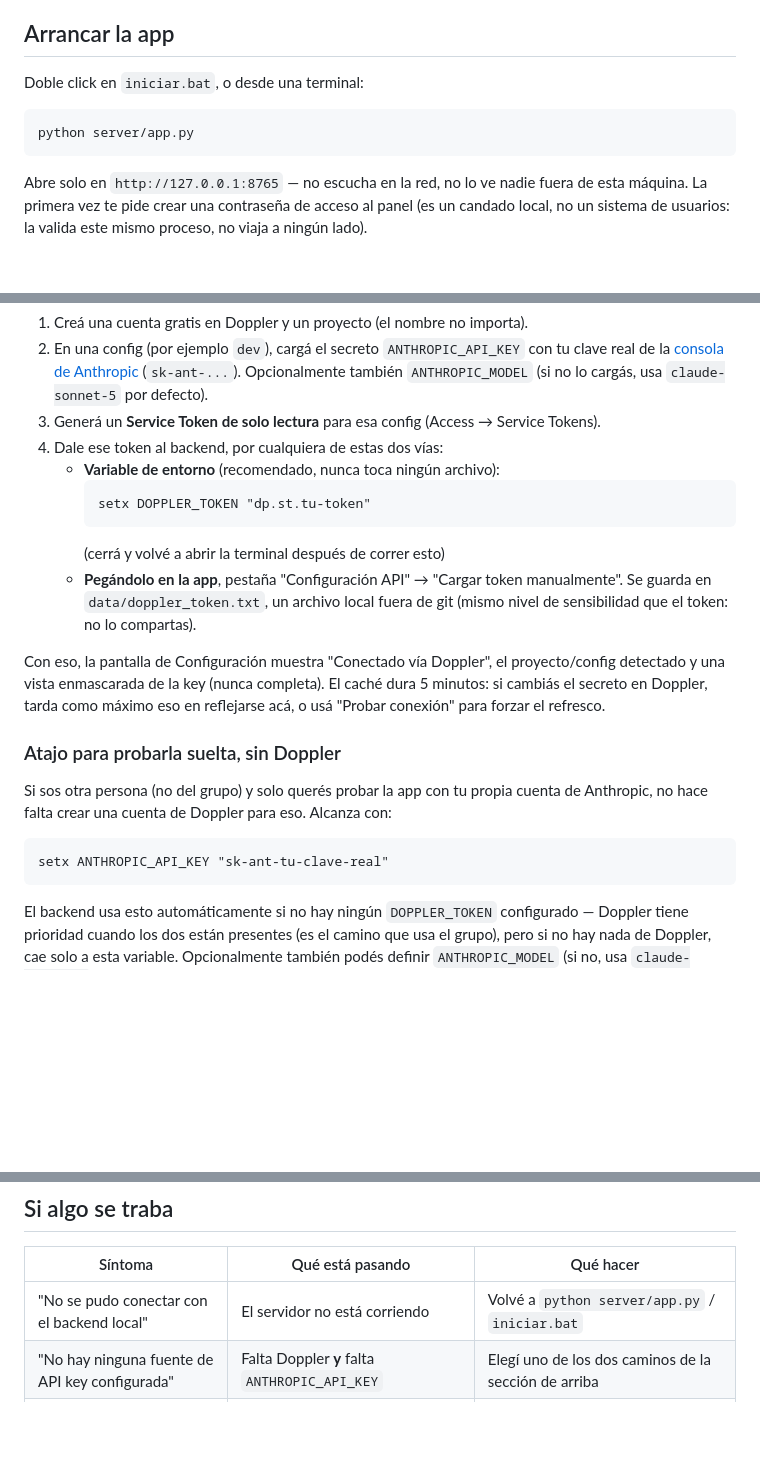
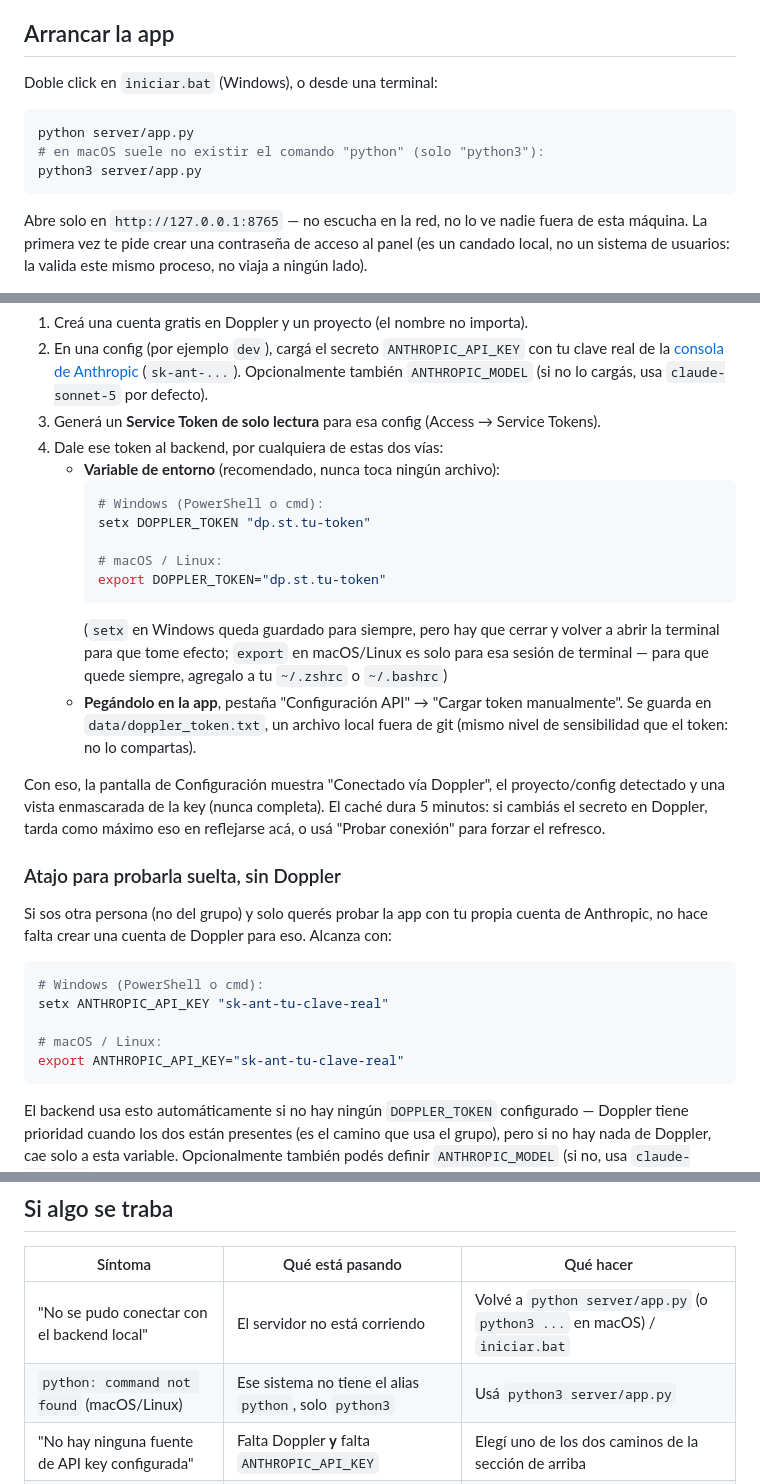
Before and after one commit to sebanazarian/parcial-agente-evaluador, a Markdown page: panel-evaluador/COMO_CORRER.md, 3 parts joined by grey strips. GitHub-like rendering; blank space fills up the shorter version.

````diff
--- a/panel-evaluador/COMO_CORRER.md
+++ b/panel-evaluador/COMO_CORRER.md
@@ -11,10 +11,12 @@
 
 ## Arrancar la app
 
-Doble click en `iniciar.bat`, o desde una terminal:
+Doble click en `iniciar.bat` (Windows), o desde una terminal:
 
 ```bash
 python server/app.py
+# en macOS suele no existir el comando "python" (solo "python3"):
+python3 server/app.py
 ```
 
 Abre solo en `http://127.0.0.1:8765` — no escucha en la red, no lo ve nadie fuera de esta
@@ -33,10 +35,16 @@ La API key de Anthropic **no vive en ningún archivo de este repo**. La sirve
 3. Generá un **Service Token de solo lectura** para esa config (Access → Service Tokens).
 4. Dale ese token al backend, por cualquiera de estas dos vías:
    - **Variable de entorno** (recomendado, nunca toca ningún archivo):
+     ```bash
+     # Windows (PowerShell o cmd):
+     setx DOPPLER_TOKEN "dp.st.tu-token"
+
+     # macOS / Linux:
+     export DOPPLER_TOKEN="dp.st.tu-token"
      ```
-     setx DOPPLER_TOKEN "dp.st.tu-token"
-     ```
-     (cerrá y volvé a abrir la terminal después de correr esto)
+     (`setx` en Windows queda guardado para siempre, pero hay que cerrar y volver a abrir la
+     terminal para que tome efecto; `export` en macOS/Linux es solo para esa sesión de
+     terminal — para que quede siempre, agregalo a tu `~/.zshrc` o `~/.bashrc`)
    - **Pegándolo en la app**, pestaña "Configuración API" → "Cargar token manualmente". Se
      guarda en `data/doppler_token.txt`, un archivo local fuera de git (mismo nivel de
      sensibilidad que el token: no lo compartas).
@@ -51,8 +59,12 @@ para forzar el refresco.
 Si sos otra persona (no del grupo) y solo querés probar la app con tu propia cuenta de
 Anthropic, no hace falta crear una cuenta de Doppler para eso. Alcanza con:
 
-```
+```bash
+# Windows (PowerShell o cmd):
 setx ANTHROPIC_API_KEY "sk-ant-tu-clave-real"
+
+# macOS / Linux:
+export ANTHROPIC_API_KEY="sk-ant-tu-clave-real"
 ```
 
 El backend usa esto automáticamente si no hay ningún `DOPPLER_TOKEN` configurado — Doppler tiene
@@ -109,7 +121,8 @@ le pasás el `.json` → ellos lo cargan con "Combinar" (no pisa lo que ya tiene
 
 | Síntoma | Qué está pasando | Qué hacer |
 |---|---|---|
-| "No se pudo conectar con el backend local" | El servidor no está corriendo | Volvé a `python server/app.py` / `iniciar.bat` |
+| "No se pudo conectar con el backend local" | El servidor no está corriendo | Volvé a `python server/app.py` (o `python3 ...` en macOS) / `iniciar.bat` |
+| `python: command not found` (macOS/Linux) | Ese sistema no tiene el alias `python`, solo `python3` | Usá `python3 server/app.py` |
 | "No hay ninguna fuente de API key configurada" | Falta Doppler **y** falta `ANTHROPIC_API_KEY` | Elegí uno de los dos caminos de la sección de arriba |
 | "Doppler rechazó el token (401)" | Token mal copiado o revocado | Generá uno nuevo en Doppler |
 | La carpeta del proyecto no se encuentra | Ruta relativa mal escrita, o repo no clonado todavía | "Verificar carpeta" te muestra la ruta absoluta que está probando |
````
Also changed, not shown: other parts of panel-evaluador/COMO_CORRER.md (+1 -1 lines), README.md (+4 -4 lines), panel-evaluador/README.md (+16 -3 lines).
